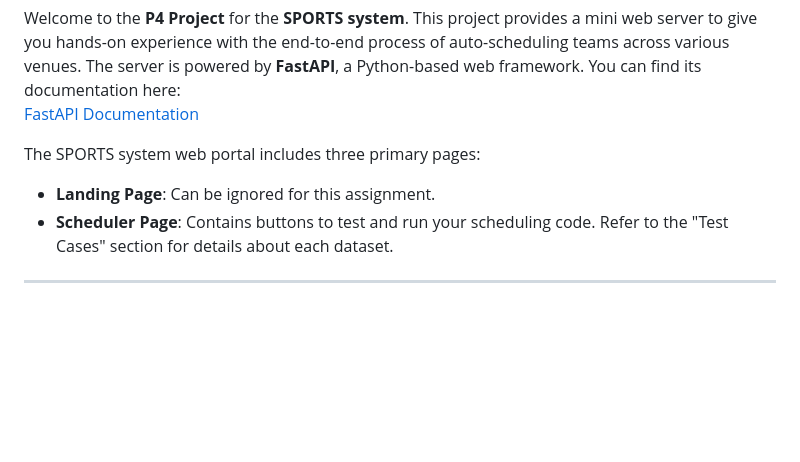
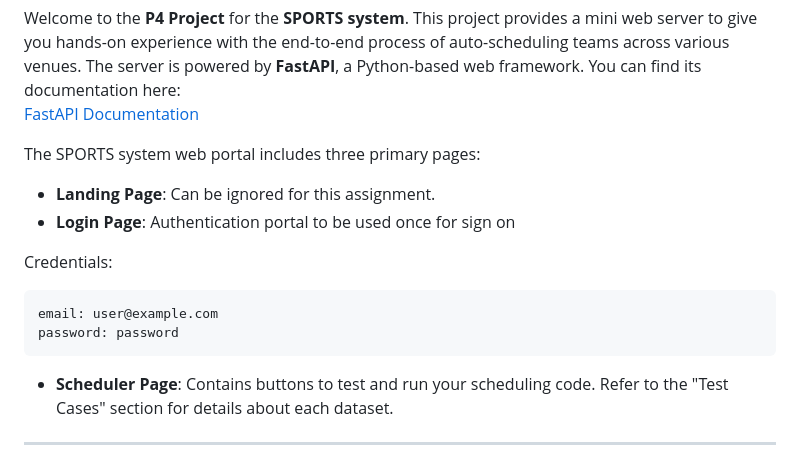
Before and after one commit to Shiccovo/P4-5801, a Markdown page: README.md, the part around the change. Rendered like a GitHub page; blank space fills up the shorter version.

Commit message:
Added credentials to README.md

````diff
--- a/README.md
+++ b/README.md
@@ -5,6 +5,13 @@ Welcome to the **P4 Project** for the **SPORTS system**. This project provides a
 
 The SPORTS system web portal includes three primary pages:
 - **Landing Page**: Can be ignored for this assignment.
+- **Login Page**: Authentication portal to be used once for sign on
+
+Credentials:
+```
+email: user@example.com
+password: password
+```
 - **Scheduler Page**: Contains buttons to test and run your scheduling code. Refer to the "Test Cases" section for details about each dataset.
 
 ---
````
